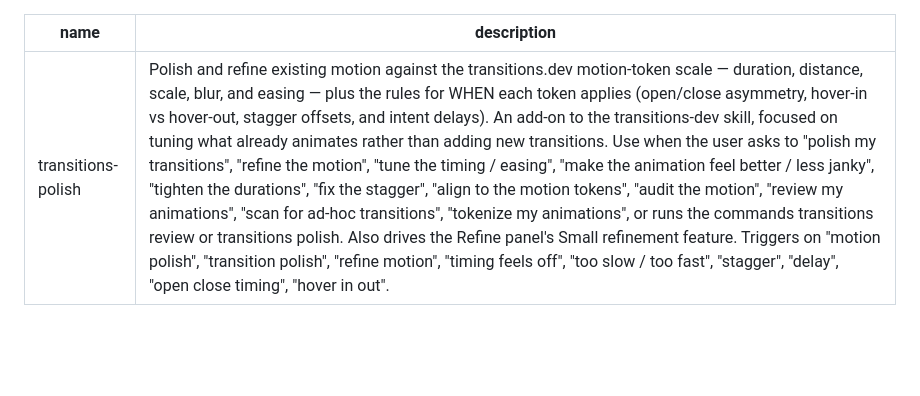
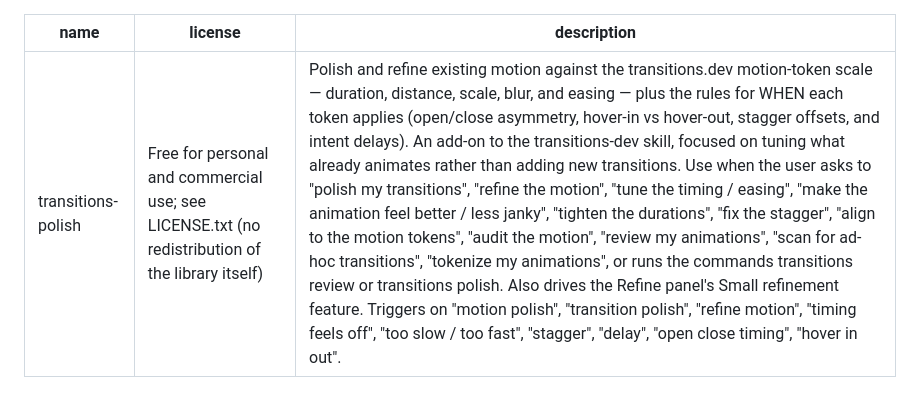
Before and after one commit to micr-dev/ai, a Markdown page: skills/transitions-polish/SKILL.md, the part around the change. Rendered like a GitHub page; blank space fills up the shorter version.

Commit message:
site: refresh transitions skill content

```diff
--- a/skills/transitions-polish/SKILL.md
+++ b/skills/transitions-polish/SKILL.md
@@ -1,5 +1,6 @@
 ---
 name: transitions-polish
+license: Free for personal and commercial use; see LICENSE.txt (no redistribution of the library itself)
 description: Polish and refine existing motion against the transitions.dev motion-token scale — duration, distance, scale, blur, and easing — plus the rules for WHEN each token applies (open/close asymmetry, hover-in vs hover-out, stagger offsets, and intent delays). An add-on to the transitions-dev skill, focused on tuning what already animates rather than adding new transitions. Use when the user asks to "polish my transitions", "refine the motion", "tune the timing / easing", "make the animation feel better / less janky", "tighten the durations", "fix the stagger", "align to the motion tokens", "audit the motion", "review my animations", "scan for ad-hoc transitions", "tokenize my animations", or runs the commands transitions review or transitions polish. Also drives the Refine panel's Small refinement feature. Triggers on "motion polish", "transition polish", "refine motion", "timing feels off", "too slow / too fast", "stagger", "delay", "open close timing", "hover in out".
 ---
 
```
Also changed, not shown: skills/transitions-dev/SKILL.md (+1 -0 lines).
